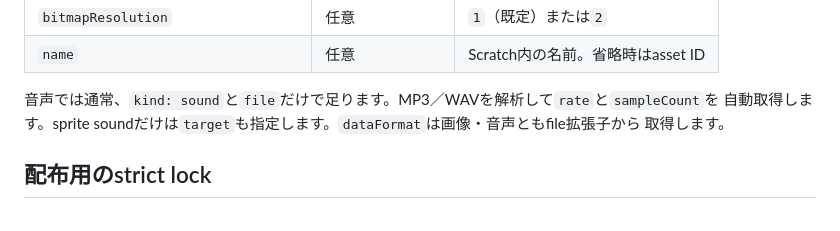
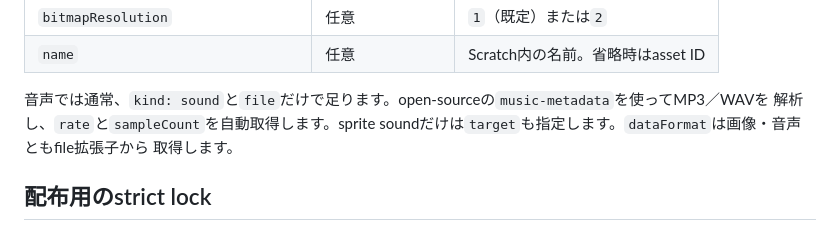
Before and after one commit to kubohiroya/sb3-toolchain, a Markdown page: docs/ja/project-asset-additions.md, the part around the change. Drawn GitHub-style.

Commit message:
docs(build): document audio metadata parser

```diff
--- a/docs/ja/project-asset-additions.md
+++ b/docs/ja/project-asset-additions.md
@@ -126,8 +126,8 @@ JSONでもduplicate keyを拒否します。`.json`、`.yml`、`.yaml`以外の
 | `bitmapResolution`                   | 任意            | `1`（既定）または`2`              |
 | `name`                               | 任意            | Scratch内の名前。省略時はasset ID |
 
-音声では通常、`kind: sound`と`file`だけで足ります。MP3／WAVを解析して`rate`と`sampleCount`を
-自動取得します。sprite soundだけは`target`も指定します。`dataFormat`は画像・音声ともfile拡張子から
+音声では通常、`kind: sound`と`file`だけで足ります。open-sourceの`music-metadata`を使ってMP3／WAVを
+解析し、`rate`と`sampleCount`を自動取得します。sprite soundだけは`target`も指定します。`dataFormat`は画像・音声ともfile拡張子から
 取得します。
 
 ## 配布用のstrict lock
```
Also changed, not shown: docs/project-asset-additions.md (+3 -2 lines).
